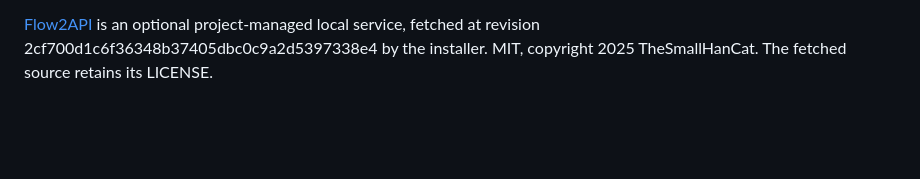
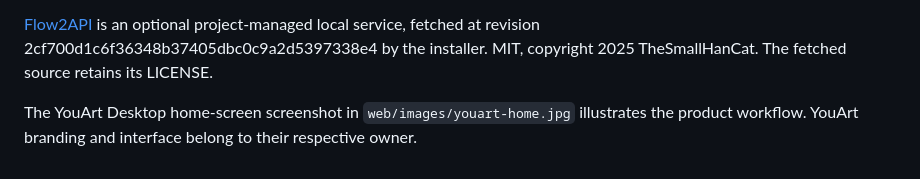
Before and after one commit to VallierDev/remake-studio, a Markdown page: THIRD_PARTY.md, the part around the change. Drawn GitHub-style; blank space fills up the shorter version.

```diff
--- a/THIRD_PARTY.md
+++ b/THIRD_PARTY.md
@@ -8,3 +8,5 @@
 - Glance and Ollama are optional local integrations. Google Flow is a hosted web service accessed through the user's own browser account.
 
 [Flow2API](https://github.com/TheSmallHanCat/flow2api) is an optional project-managed local service, fetched at revision 2cf700d1c6f36348b37405dbc0c9a2d5397338e4 by the installer. MIT, copyright 2025 TheSmallHanCat. The fetched source retains its LICENSE.
+
+The YouArt Desktop home-screen screenshot in `web/images/youart-home.jpg` illustrates the product workflow. YouArt branding and interface belong to their respective owner.
```
Also changed, not shown: README.md (+4 -1 lines), web/images/youart-home.jpg (added), 4 other files.
